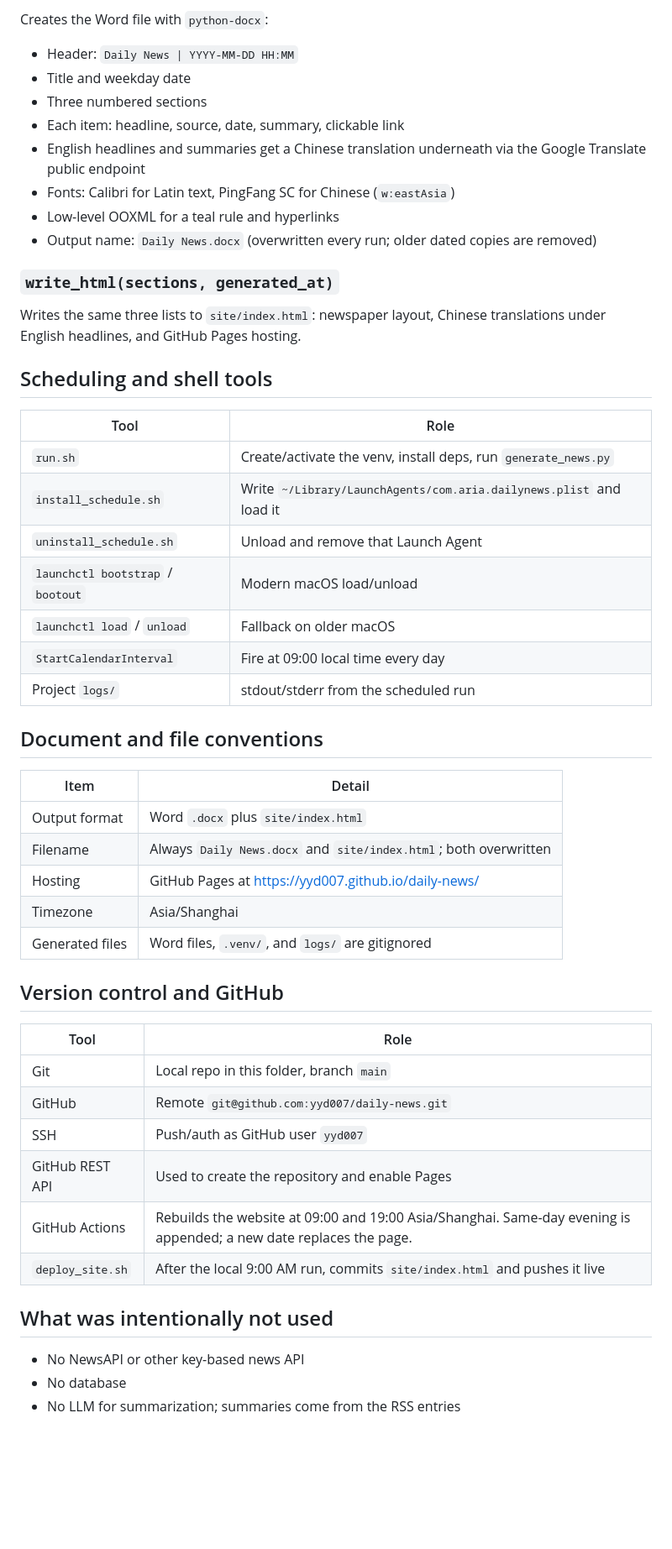
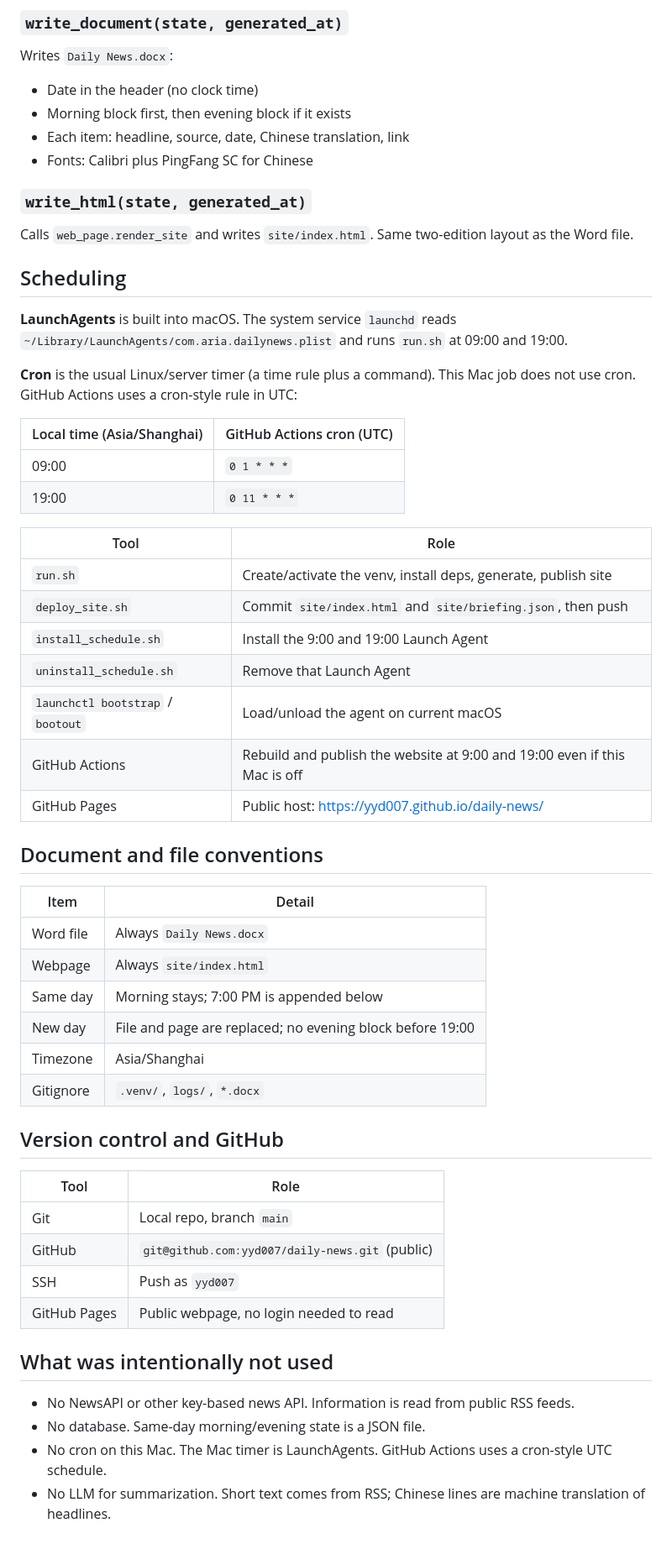
Before and after one commit to yyd007/daily-news, a Markdown page: METHODS.md, the part around one of its changes. Shown at 84% size. Rendered like a GitHub page; blank space fills up the shorter version.

Commit message:
Document the 9am/7pm editions and how the public site is built.
Co-authored-by: Cursor <cursoragent@cursor.com>

```diff
--- a/METHODS.md
+++ b/METHODS.md
@@ -113,54 +129,61 @@ Builds a fingerprint from letters, digits, and CJK characters. Near-duplicate he
 
-Creates the Word file with `python-docx`:
+### `write_document(state, generated_at)`
 
-- Header: `Daily News | YYYY-MM-DD HH:MM`
-- Title and weekday date
-- Three numbered sections
-- Each item: headline, source, date, summary, clickable link
-- English headlines and summaries get a Chinese translation underneath via the Google Translate public endpoint
-- Fonts: Calibri for Latin text, PingFang SC for Chinese (`w:eastAsia`)
-- Low-level OOXML for a teal rule and hyperlinks
-- Output name: `Daily News.docx` (overwritten every run; older dated copies are removed)
+Writes `Daily News.docx`:
 
-### `write_html(sections, generated_at)`
+- Date in the header (no clock time)
+- Morning block first, then evening block if it exists
+- Each item: headline, source, date, Chinese translation, link
+- Fonts: Calibri plus PingFang SC for Chinese
 
-Writes the same three lists to `site/index.html`: newspaper layout, Chinese translations under English headlines, and GitHub Pages hosting.
+### `write_html(state, generated_at)`
 
-## Scheduling and shell tools
+Calls `web_page.render_site` and writes `site/index.html`. Same two-edition layout as the Word file.
+
+## Scheduling
+
+**LaunchAgents** is built into macOS. The system service `launchd` reads `~/Library/LaunchAgents/com.aria.dailynews.plist` and runs `run.sh` at 09:00 and 19:00.
+
+**Cron** is the usual Linux/server timer (a time rule plus a command). This Mac job does not use cron. GitHub Actions uses a cron-style rule in UTC:
+
+| Local time (Asia/Shanghai) | GitHub Actions cron (UTC) |
+| --- | --- |
+| 09:00 | `0 1 * * *` |
+| 19:00 | `0 11 * * *` |
 
 | Tool | Role |
 | --- | --- |
-| `run.sh` | Create/activate the venv, install deps, run `generate_news.py` |
-| `install_schedule.sh` | Write `~/Library/LaunchAgents/com.aria.dailynews.plist` and load it |
-| `uninstall_schedule.sh` | Unload and remove that Launch Agent |
-| `launchctl bootstrap` / `bootout` | Modern macOS load/unload |
-| `launchctl load` / `unload` | Fallback on older macOS |
-| `StartCalendarInterval` | Fire at 09:00 local time every day |
-| Project `logs/` | stdout/stderr from the scheduled run |
+| `run.sh` | Create/activate the venv, install deps, generate, publish site |
+| `deploy_site.sh` | Commit `site/index.html` and `site/briefing.json`, then push |
+| `install_schedule.sh` | Install the 9:00 and 19:00 Launch Agent |
+| `uninstall_schedule.sh` | Remove that Launch Agent |
+| `launchctl bootstrap` / `bootout` | Load/unload the agent on current macOS |
+| GitHub Actions | Rebuild and publish the website at 9:00 and 19:00 even if this Mac is off |
+| GitHub Pages | Public host: https://yyd007.github.io/daily-news/ |
 
 ## Document and file conventions
 
 | Item | Detail |
 | --- | --- |
-| Output format | Word `.docx` plus `site/index.html` |
-| Filename | Always `Daily News.docx` and `site/index.html`; both overwritten |
-| Hosting | GitHub Pages at https://yyd007.github.io/daily-news/ |
+| Word file | Always `Daily News.docx` |
+| Webpage | Always `site/index.html` |
+| Same day | Morning stays; 7:00 PM is appended below |
+| New day | File and page are replaced; no evening block before 19:00 |
 | Timezone | Asia/Shanghai |
-| Generated files | Word files, `.venv/`, and `logs/` are gitignored |
+| Gitignore | `.venv/`, `logs/`, `*.docx` |
 
 ## Version control and GitHub
 
 | Tool | Role |
 | --- | --- |
-| Git | Local repo in this folder, branch `main` |
-| GitHub | Remote `git@github.com:yyd007/daily-news.git` |
-| SSH | Push/auth as GitHub user `yyd007` |
-| GitHub REST API | Used to create the repository and enable Pages |
-| GitHub Actions | Rebuilds the website at 09:00 and 19:00 Asia/Shanghai. Same-day evening is appended; a new date replaces the page. |
-| `deploy_site.sh` | After the local 9:00 AM run, commits `site/index.html` and pushes it live |
+| Git | Local repo, branch `main` |
+| GitHub | `git@github.com:yyd007/daily-news.git` (public) |
+| SSH | Push as `yyd007` |
+| GitHub Pages | Public webpage, no login needed to read |
 
 ## What was intentionally not used
 
-- No NewsAPI or other key-based news API
-- No database
-- No LLM for summarization; summaries come from the RSS entries
+- No NewsAPI or other key-based news API. Information is read from public RSS feeds.
+- No database. Same-day morning/evening state is a JSON file.
+- No cron on this Mac. The Mac timer is LaunchAgents. GitHub Actions uses a cron-style UTC schedule.
+- No LLM for summarization. Short text comes from RSS; Chinese lines are machine translation of headlines.
```
Also changed, not shown: other parts of METHODS.md (+50 -34 lines).
